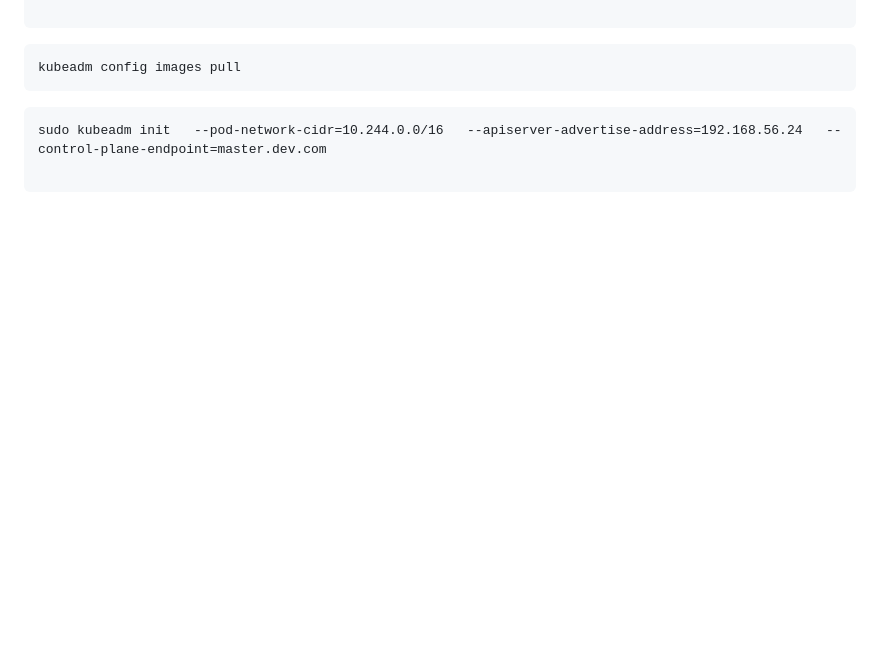
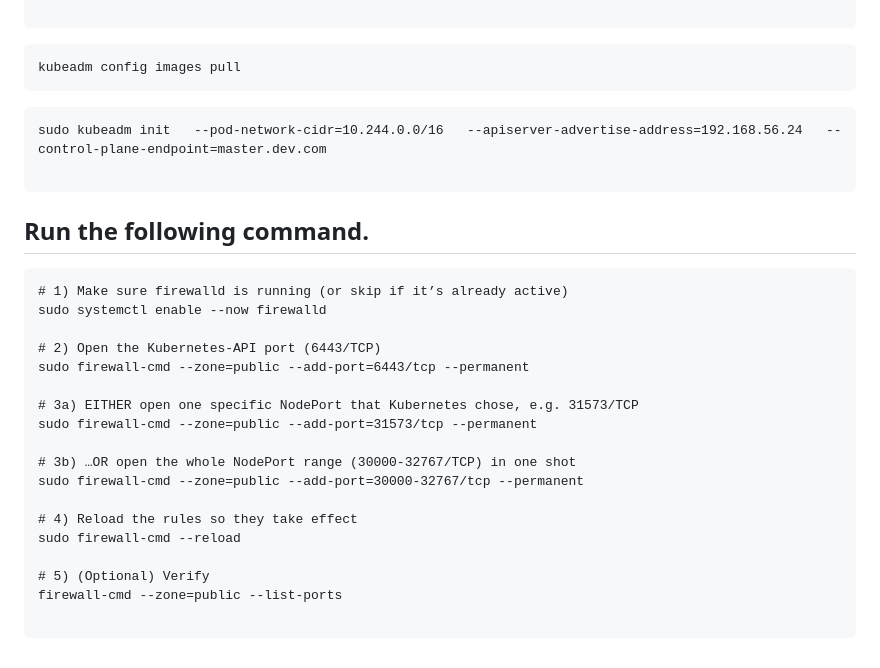
Before and after one commit to ram1997python/Kubernetes-references, a Markdown page: k8s-setup.md, the part around the change. Rendered like a GitHub page; blank space fills up the shorter version.

````diff
--- a/k8s-setup.md
+++ b/k8s-setup.md
@@ -254,3 +254,25 @@ kubeadm config images pull
 sudo kubeadm init   --pod-network-cidr=10.244.0.0/16   --apiserver-advertise-address=192.168.56.24   --control-plane-endpoint=master.dev.com
 
 ```
+
+## Run the following command.
+```
+# 1) Make sure firewalld is running (or skip if it’s already active)
+sudo systemctl enable --now firewalld
+
+# 2) Open the Kubernetes-API port (6443/TCP)
+sudo firewall-cmd --zone=public --add-port=6443/tcp --permanent
+
+# 3a) EITHER open one specific NodePort that Kubernetes chose, e.g. 31573/TCP
+sudo firewall-cmd --zone=public --add-port=31573/tcp --permanent
+
+# 3b) …OR open the whole NodePort range (30000-32767/TCP) in one shot
+sudo firewall-cmd --zone=public --add-port=30000-32767/tcp --permanent
+
+# 4) Reload the rules so they take effect
+sudo firewall-cmd --reload
+
+# 5) (Optional) Verify
+firewall-cmd --zone=public --list-ports
+
+```
````
